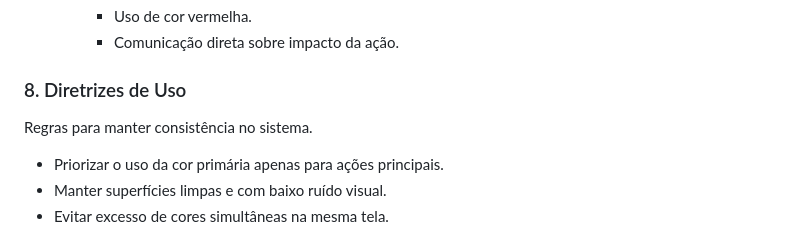
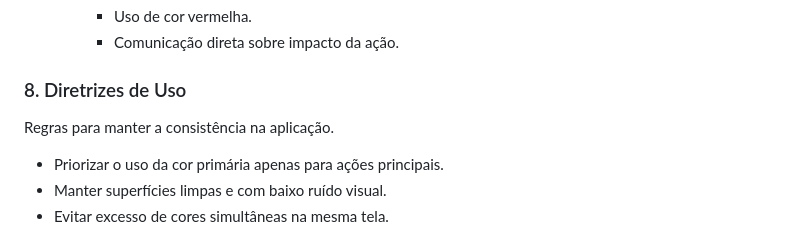
Before and after one commit to leonardocpadilha/life-track, a Markdown page: docs/design-system.md, the part around one of its changes. Rendered like a GitHub page.

Commit message:
Atualizando as diretrizes de uso da aplicação

```diff
--- a/docs/design-system.md
+++ b/docs/design-system.md
@@ -142,7 +142,7 @@ Regras de comportamento da interface da aplicação.
 
 ### 8. Diretrizes de Uso
 
-Regras para manter consistência no sistema.
+Regras para manter a consistência na aplicação.
 
   - Priorizar o uso da cor primária apenas para ações principais.
   - Manter superfícies limpas e com baixo ruído visual.
```
Also changed, not shown: other parts of docs/design-system.md (+2 -2 lines).
